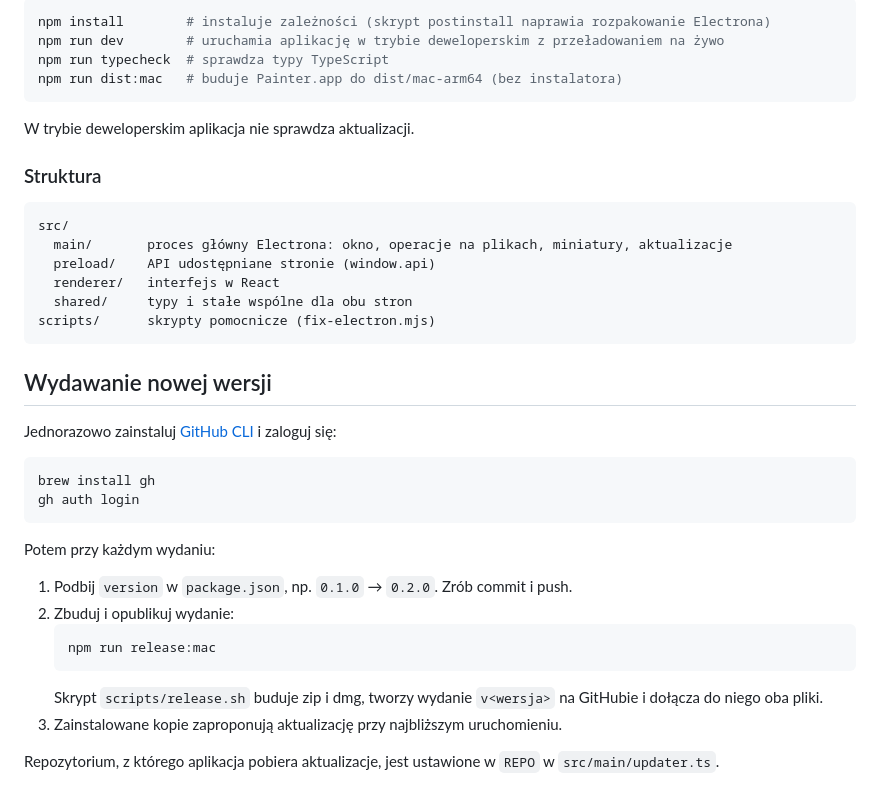
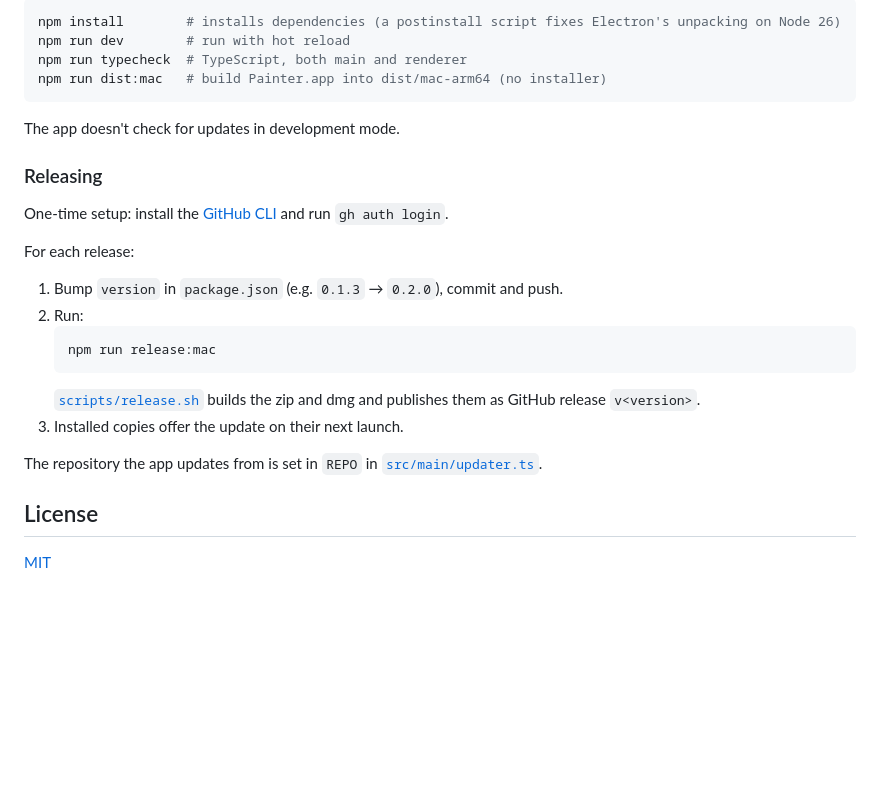
Before and after one commit to g-krzysztof/painter, a Markdown page: README.md, the part around one of its changes. GitHub-like rendering; blank space fills up the shorter version.

````diff
--- a/README.md
+++ b/README.md
@@ -70,41 +94,29 @@ Wymagania: macOS, Node.js, npm.
 
 ```sh
-npm install        # instaluje zależności (skrypt postinstall naprawia rozpakowanie Electrona)
-npm run dev        # uruchamia aplikację w trybie deweloperskim z przeładowaniem na żywo
-npm run typecheck  # sprawdza typy TypeScript
-npm run dist:mac   # buduje Painter.app do dist/mac-arm64 (bez instalatora)
+npm install        # installs dependencies (a postinstall script fixes Electron's unpacking on Node 26)
+npm run dev        # run with hot reload
+npm run typecheck  # TypeScript, both main and renderer
+npm run dist:mac   # build Painter.app into dist/mac-arm64 (no installer)
 ```
 
-W trybie deweloperskim aplikacja nie sprawdza aktualizacji.
+The app doesn't check for updates in development mode.
 
-### Struktura
+### Releasing
 
-```
-src/
-  main/       proces główny Electrona: okno, operacje na plikach, miniatury, aktualizacje
-  preload/    API udostępniane stronie (window.api)
-  renderer/   interfejs w React
-  shared/     typy i stałe wspólne dla obu stron
-scripts/      skrypty pomocnicze (fix-electron.mjs)
-```
+One-time setup: install the [GitHub CLI](https://cli.github.com) and run `gh auth login`.
 
-## Wydawanie nowej wersji
+For each release:
 
-Jednorazowo zainstaluj [GitHub CLI](https://cli.github.com) i zaloguj się:
-
-```sh
-brew install gh
-gh auth login
-```
-
-Potem przy każdym wydaniu:
-
-1. Podbij `version` w `package.json`, np. `0.1.0` → `0.2.0`. Zrób commit i push.
-2. Zbuduj i opublikuj wydanie:
+1. Bump `version` in `package.json` (e.g. `0.1.3` → `0.2.0`), commit and push.
+2. Run:
    ```sh
    npm run release:mac
    ```
-   Skrypt `scripts/release.sh` buduje zip i dmg, tworzy wydanie `v<wersja>` na GitHubie i dołącza do niego oba pliki.
-3. Zainstalowane kopie zaproponują aktualizację przy najbliższym uruchomieniu.
+   [`scripts/release.sh`](scripts/release.sh) builds the zip and dmg and publishes them as GitHub release `v<version>`.
+3. Installed copies offer the update on their next launch.
 
-Repozytorium, z którego aplikacja pobiera aktualizacje, jest ustawione w `REPO` w `src/main/updater.ts`.
+The repository the app updates from is set in `REPO` in [`src/main/updater.ts`](src/main/updater.ts).
+
+## License
+
+[MIT](LICENSE)
````
Also changed, not shown: other parts of README.md (+72 -48 lines), docs/screenshot-grid.png (added), docs/screenshot-preview.png (added), 2 other files.
